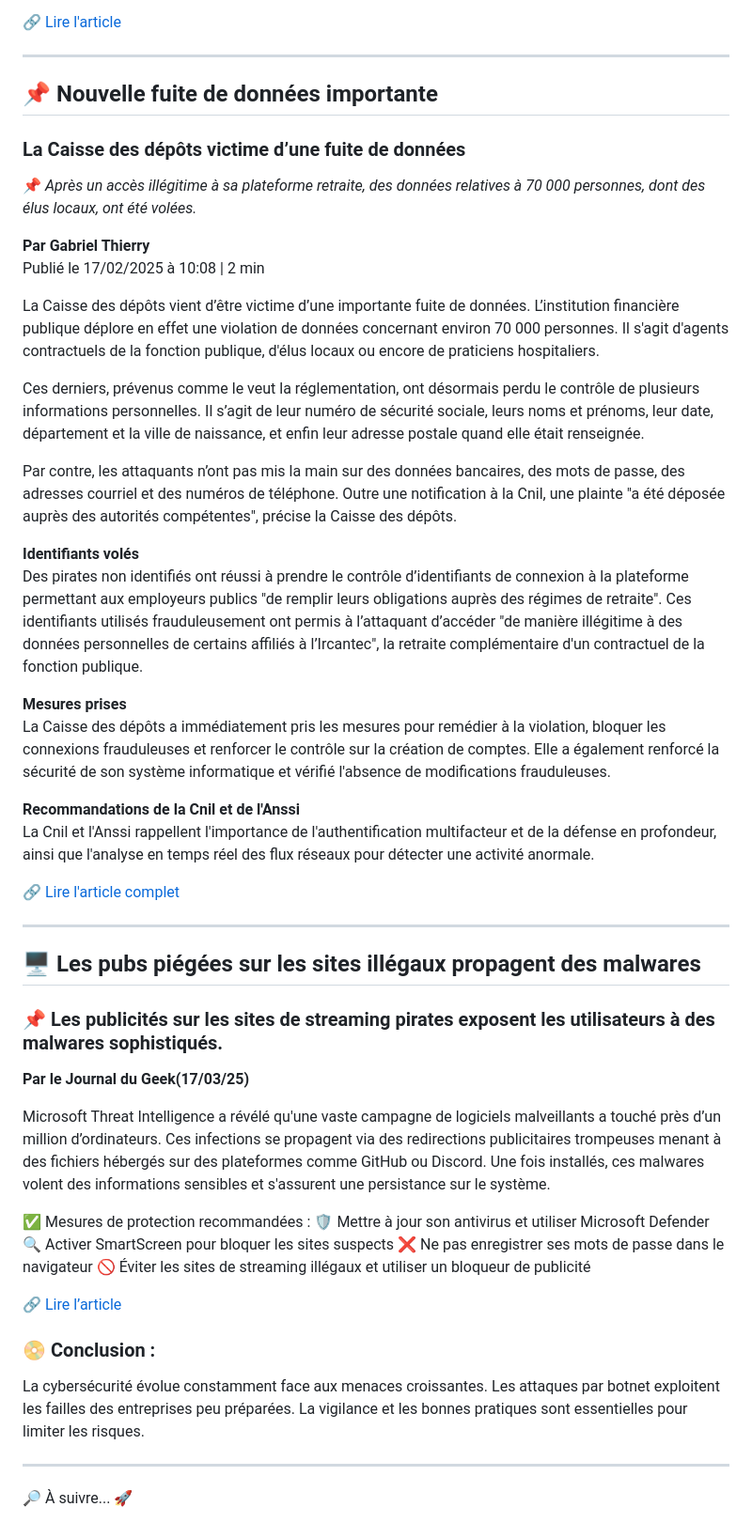
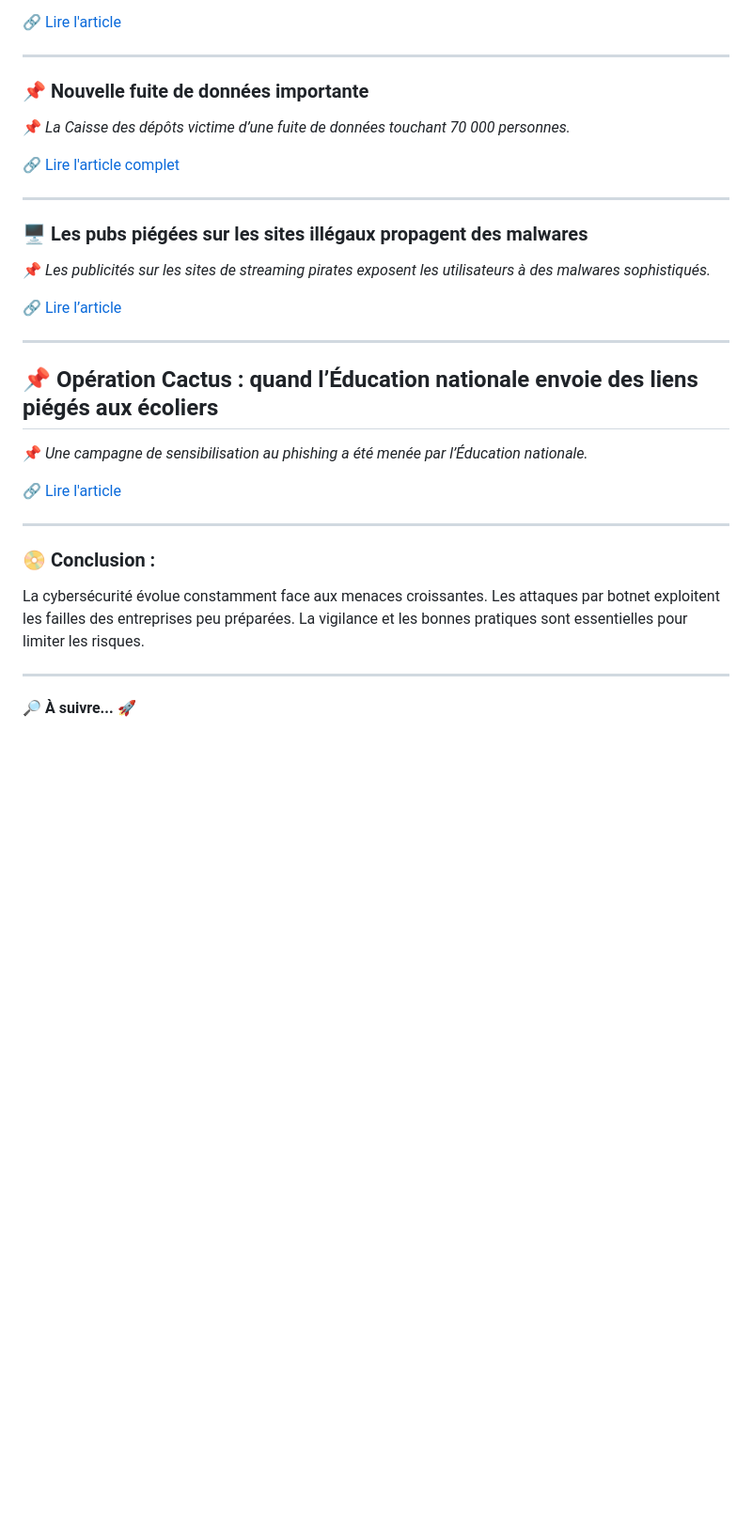
Before and after one commit to VictorMELWIG/MELWIG, a Markdown page: VeilleTechno.md, the part around the change printed below. Shown: that part at 94% size. Rendered like a GitHub page; blank space fills up the shorter version.

```diff
--- a/VeilleTechno.md
+++ b/VeilleTechno.md
@@ -78,51 +57,31 @@ Je me suis créé un compte sur Le Journal du Geek, un site d'actualités techno
 
 ---
 
-## 📌 Nouvelle fuite de données importante
-
-### La Caisse des dépôts victime d’une fuite de données
-📌 *Après un accès illégitime à sa plateforme retraite, des données relatives à 70 000 personnes, dont des élus locaux, ont été volées.*
-
-**Par Gabriel Thierry**
-Publié le 17/02/2025 à 10:08 | 2 min
-
-La Caisse des dépôts vient d’être victime d’une importante fuite de données. L’institution financière publique déplore en effet une violation de données concernant environ 70 000 personnes. Il s'agit d'agents contractuels de la fonction publique, d'élus locaux ou encore de praticiens hospitaliers.
-
-Ces derniers, prévenus comme le veut la réglementation, ont désormais perdu le contrôle de plusieurs informations personnelles. Il s’agit de leur numéro de sécurité sociale, leurs noms et prénoms, leur date, département et la ville de naissance, et enfin leur adresse postale quand elle était renseignée.
-
-Par contre, les attaquants n’ont pas mis la main sur des données bancaires, des mots de passe, des adresses courriel et des numéros de téléphone. Outre une notification à la Cnil, une plainte "a été déposée auprès des autorités compétentes", précise la Caisse des dépôts.
-
-**Identifiants volés**
-Des pirates non identifiés ont réussi à prendre le contrôle d’identifiants de connexion à la plateforme permettant aux employeurs publics "de remplir leurs obligations auprès des régimes de retraite". Ces identifiants utilisés frauduleusement ont permis à l’attaquant d’accéder "de manière illégitime à des données personnelles de certains affiliés à l’Ircantec", la retraite complémentaire d'un contractuel de la fonction publique.
-
-**Mesures prises**
-La Caisse des dépôts a immédiatement pris les mesures pour remédier à la violation, bloquer les connexions frauduleuses et renforcer le contrôle sur la création de comptes. Elle a également renforcé la sécurité de son système informatique et vérifié l'absence de modifications frauduleuses.
-
-**Recommandations de la Cnil et de l'Anssi**
-La Cnil et l'Anssi rappellent l'importance de l'authentification multifacteur et de la défense en profondeur, ainsi que l'analyse en temps réel des flux réseaux pour détecter une activité anormale.
+### 📌 **Nouvelle fuite de données importante**
+📌 *La Caisse des dépôts victime d’une fuite de données touchant 70 000 personnes.*
 
 🔗 [Lire l'article complet](#)
 
 ---
 
-## 🖥️ Les pubs piégées sur les sites illégaux propagent des malwares
-### 📌 Les publicités sur les sites de streaming pirates exposent les utilisateurs à des malwares sophistiqués.
-**Par le Journal du Geek(17/03/25)**
-
-Microsoft Threat Intelligence a révélé qu'une vaste campagne de logiciels malveillants a touché près d’un million d’ordinateurs. Ces infections se propagent via des redirections publicitaires trompeuses menant à des fichiers hébergés sur des plateformes comme GitHub ou Discord. Une fois installés, ces malwares volent des informations sensibles et s'assurent une persistance sur le système.
-
-✅ Mesures de protection recommandées :
-🛡️ Mettre à jour son antivirus et utiliser Microsoft Defender
-🔍 Activer SmartScreen pour bloquer les sites suspects
-❌ Ne pas enregistrer ses mots de passe dans le navigateur
-🚫 Éviter les sites de streaming illégaux et utiliser un bloqueur de publicité
+### 🖥️ **Les pubs piégées sur les sites illégaux propagent des malwares**
+📌 *Les publicités sur les sites de streaming pirates exposent les utilisateurs à des malwares sophistiqués.*
 
 🔗 [Lire l’article](https://www.journaldugeek.com/2025/03/15/les-pubs-pourries-des-sites-illegaux-menent-a-des-infections-massives/)
 
-### 📀 Conclusion :
+---
+
+## 📌 **Opération Cactus : quand l’Éducation nationale envoie des liens piégés aux écoliers**
+📌 *Une campagne de sensibilisation au phishing a été menée par l’Éducation nationale.*
+
+🔗 [Lire l'article](#)
+
+---
+
+### 📀 **Conclusion :**
 
 La cybersécurité évolue constamment face aux menaces croissantes. Les attaques par botnet exploitent les failles des entreprises peu préparées. La vigilance et les bonnes pratiques sont essentielles pour limiter les risques.
 
 ---
 
-🔎 À suivre... 🚀
+🔎 **À suivre... 🚀**
```
Also changed, not shown: other parts of VeilleTechno.md (+8 -29 lines).
